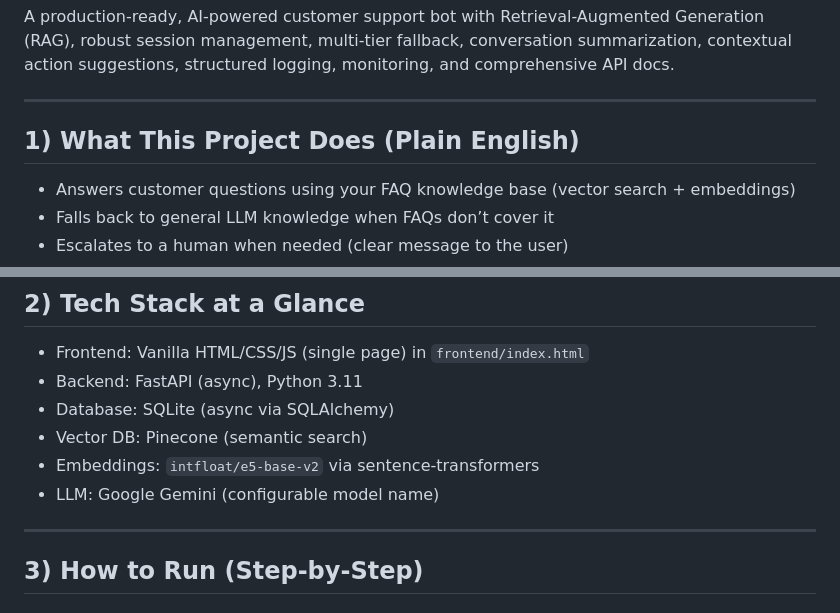
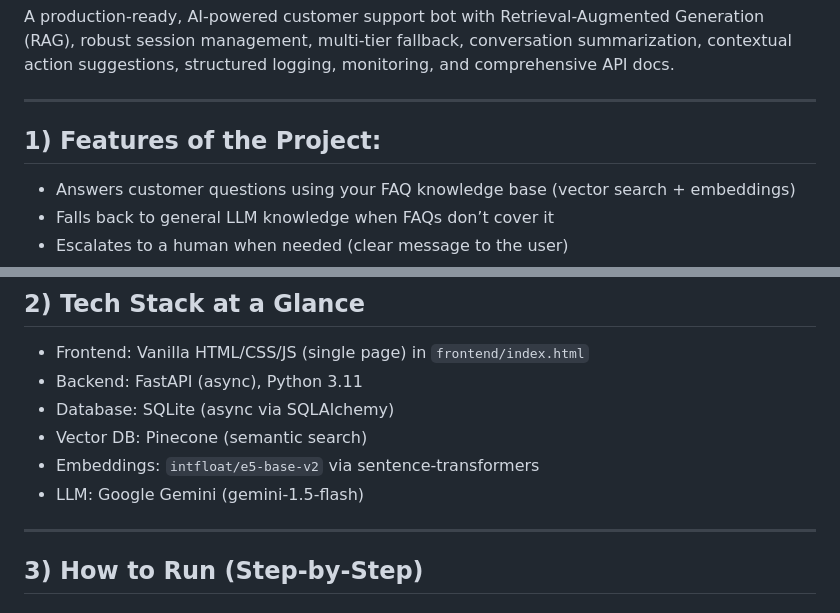
Before and after one commit to Purnima2004/Customer-Bot-, a Markdown page: README.md, 2 parts joined by grey strips. GitHub-like rendering.

Commit message:
Revise README for clarity and updated information
Updated project description, features, tech stack, and instructions in README.

```diff
--- a/README.md
+++ b/README.md
@@ -4,7 +4,7 @@ A production-ready, AI-powered customer support bot with Retrieval-Augmented Gen
 
 ---
 
-## 1) What This Project Does (Plain English)
+## 1) Features of the Project:
 
 - Answers customer questions using your FAQ knowledge base (vector search + embeddings)
 - Falls back to general LLM knowledge when FAQs don’t cover it
@@ -22,7 +22,7 @@ A production-ready, AI-powered customer support bot with Retrieval-Augmented Gen
 - Database: SQLite (async via SQLAlchemy)
 - Vector DB: Pinecone (semantic search)
 - Embeddings: `intfloat/e5-base-v2` via sentence-transformers
-- LLM: Google Gemini (configurable model name)
+- LLM: Google Gemini (gemini-1.5-flash)
 
 ---
 
```
